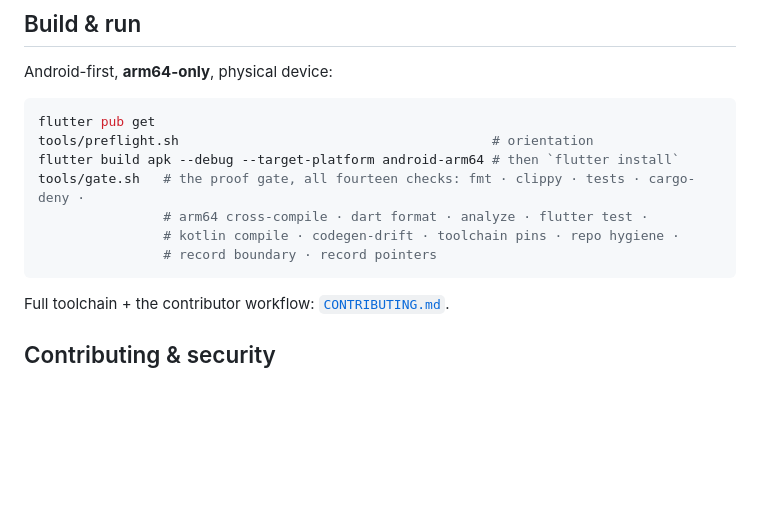
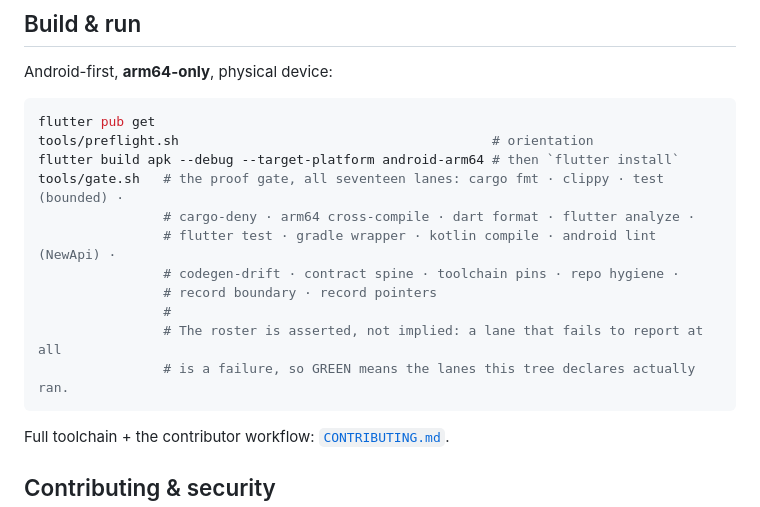
Before and after one commit to Drcryptodee/kaspaverse, a Markdown page: README.md, the part around one of its changes. GitHub-like rendering; blank space fills up the shorter version.

````diff
--- a/README.md
+++ b/README.md
@@ -98,10 +141,14 @@ Android-first, **arm64-only**, physical device:
 flutter pub get
 tools/preflight.sh                                        # orientation
 flutter build apk --debug --target-platform android-arm64 # then `flutter install`
-tools/gate.sh   # the proof gate, all fourteen checks: fmt · clippy · tests · cargo-deny ·
-                # arm64 cross-compile · dart format · analyze · flutter test ·
-                # kotlin compile · codegen-drift · toolchain pins · repo hygiene ·
+tools/gate.sh   # the proof gate, all seventeen lanes: cargo fmt · clippy · test (bounded) ·
+                # cargo-deny · arm64 cross-compile · dart format · flutter analyze ·
+                # flutter test · gradle wrapper · kotlin compile · android lint (NewApi) ·
+                # codegen-drift · contract spine · toolchain pins · repo hygiene ·
                 # record boundary · record pointers
+                #
+                # The roster is asserted, not implied: a lane that fails to report at all
+                # is a failure, so GREEN means the lanes this tree declares actually ran.
 ```
 
 Full toolchain + the contributor workflow: [`CONTRIBUTING.md`](CONTRIBUTING.md).
````
Also changed, not shown: other parts of README.md (+52 -9 lines).
